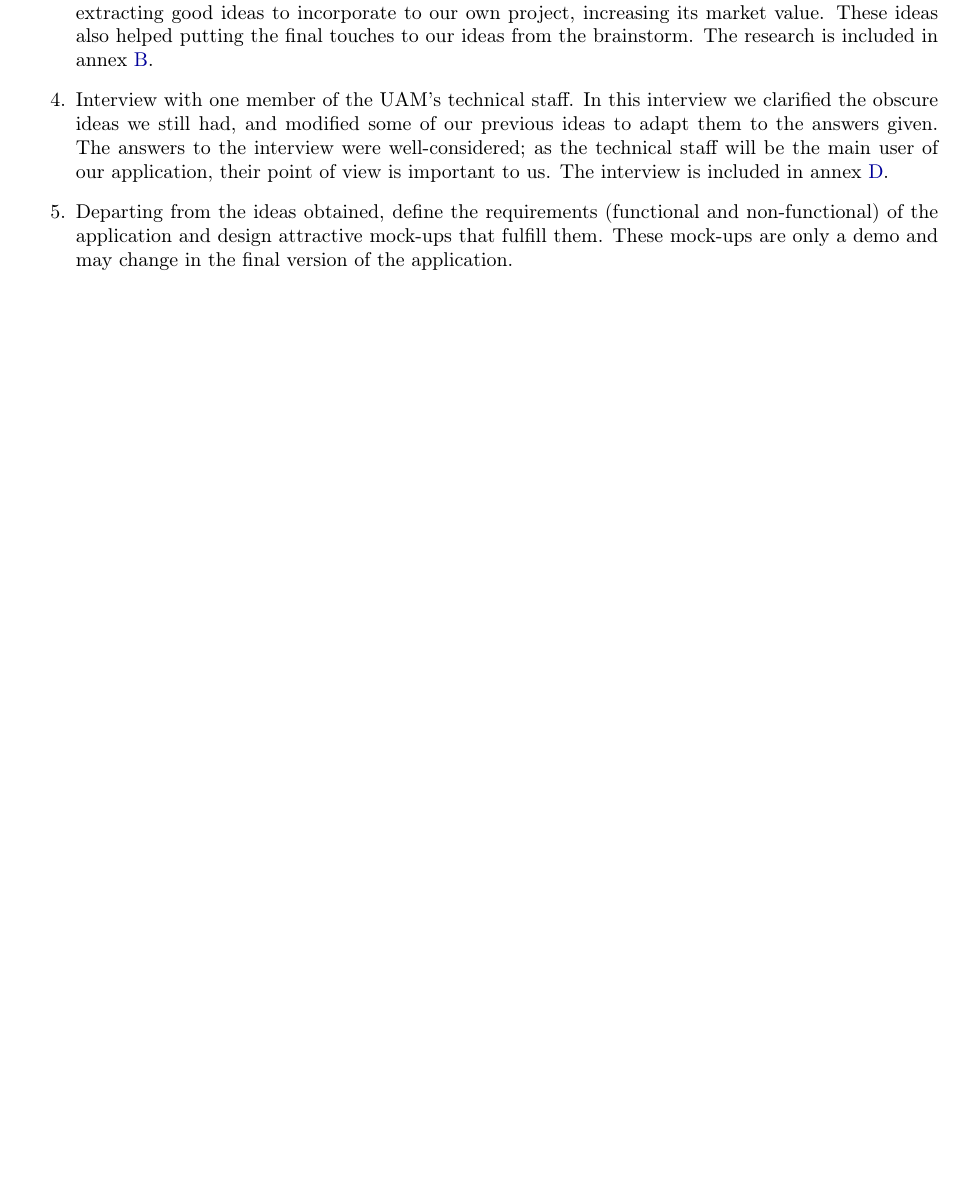
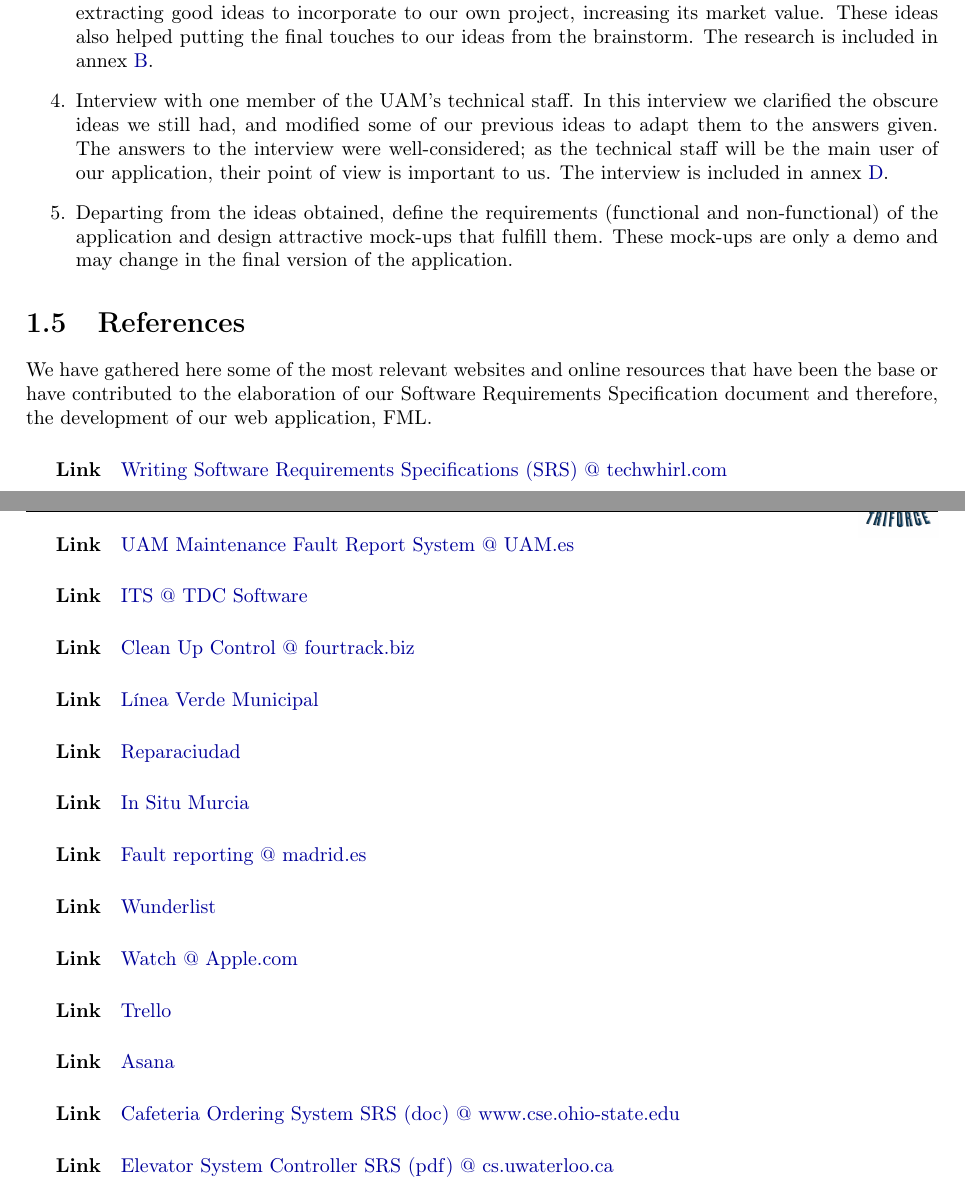
Before and after one commit to sgnip/Practical1, a LaTeX document (Technical Report/Technical_report.tex, which reads Technical Report/tex/References.tex): part of page 7 of 37 before the commit and two parts of pages 7 and 8 of 37 after it, the two joined at a grey line, cut so that both start at the same text, the shorter picture padded with empty space. Compiled offline with pdfLaTeX.

Commit message:
Minor changes.

```diff
--- a/Technical Report/Technical_report.tex
+++ b/Technical Report/Technical_report.tex
@@ -97,6 +100,11 @@
 \item Interview with one member of the UAM's technical staff. In this interview we clarified the obscure ideas we still had, and modified some of our previous ideas to adapt them to the answers given. The answers to the interview were well-considered; as the technical staff will be the main user of our application, their point of view is important to us. The interview is included in annex \ref{chapInterview}.
 \item Departing from the ideas obtained, define the requirements (functional and non-functional) of the application and design attractive mock-ups that fulfill them. These mock-ups are only a demo and may change in the final version of the application.
 \end{enumerate}
+
+\section{References}
+\label{references}
+\input{tex/References.tex}
+
 
 \chapter{Project Definition}
 \label{chapProjectDefinition}
--- /dev/null
+++ b/Technical Report/tex/References.tex
@@ -0,0 +1,30 @@
+% -*- root: ../Technical_report.tex -*-
+We have gathered here some of the most relevant websites and online resources that have been the base or have contributed to the elaboration of our Software Requirements Specification document and therefore, the development of our web application, FML.
+
+\subparagraph{Link} \href{http://techwhirl.com/writing-software-requirements-specifications/}{Writing Software Requirements Specifications (SRS) @ techwhirl.com}
+
+\subparagraph{Link} \href{http://www.uam.es/ss/Satellite/es/1234886352057/1242647722813/servicio/servicio/Servicio_de_Mantenimiento.htm}{UAM Maintenance Fault Report System @ UAM.es}
+
+\subparagraph{Link}\href{http://www.tdcsoftware.com/?q=en/node/15}{ITS @ TDC Software}
+
+\subparagraph{Link}\href{http://www.fourtrack.biz/documents/castella/Clean-Up%20Control.pdf}{Clean Up Control @ fourtrack.biz}
+
+\subparagraph{Link} \href{http://www.lineaverdemunicipal.com/Default.aspx}{Línea Verde Municipal}
+
+\subparagraph{Link} \href{http://reparaciudad.com}{Reparaciudad}
+
+\subparagraph{Link} \href{http://www.insitumurcia.es}{In Situ Murcia}
+
+\subparagraph{Link} \href{https://sede.madrid.es/portal/site/tramites/menuitem.77902acb5cdfe761e8e4e8e4ecd08a0c/?vgnextoid=ce5ea38813180210VgnVCM100000c90da8c0RCRD}{Fault reporting @ madrid.es}
+
+\subparagraph{Link} \href{http://wunderlist.com}{Wunderlist}
+
+\subparagraph{Link} \href{https://www.apple.com/watch/}{Watch @ Apple.com}
+
+\subparagraph{Link} \href{http://trello.com}{Trello}
+
+\subparagraph{Link} \href{http://asana.com}{Asana}
+
+\subparagraph{Link} \href{https://www.google.es/url?sa=t&rct=j&q=&esrc=s&source=web&cd=7&cad=rja&uact=8&ved=0CFsQFjAG&url=http%3A%2F%2Fwww.cse.ohio-state.edu%2F~igorm%2FCSE762%2FSP11%2FDocumentation%2FTemplates%2FCOS_SRS.doc&ei=aGbqVN3aBYHmUp-MgrgB&usg=AFQjCNFe2qSNcCKqmKozUPIb-N7_kGc3tA&sig2=09OHiEy6sOYQ88Ns_Xu_pQ&bvm=bv.86475890,d.d24}{Cafeteria Ordering System SRS (doc) @ www.cse.ohio-state.edu}
+
+\subparagraph{Link} \href{https://cs.uwaterloo.ca/~dberry/ATRE/ElevatorSRSs/FinalSRSes/SRS-Alex-Kalaidjian.pdf}{Elevator System Controller SRS (pdf) @ cs.uwaterloo.ca}
```
Also changed, not shown: Technical Report/tex/Abstract.tex (+2 -2 lines), Technical Report/Technical_report.tex (15 more changed lines).
